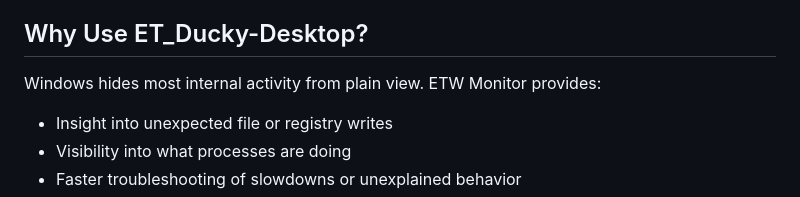
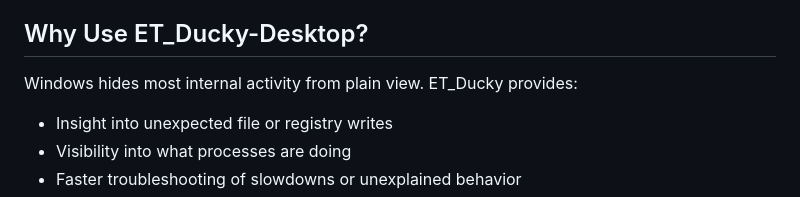
Before and after one commit to trucule/ET_Ducky-Desktop, a Markdown page: README.md, the part around the change. Rendered like a GitHub page.

```diff
--- a/README.md
+++ b/README.md
@@ -32,7 +32,7 @@ The application is designed for power users, system administrators, developers,
 
 ## Why Use ET_Ducky-Desktop?
 
-Windows hides most internal activity from plain view. ETW Monitor provides:
+Windows hides most internal activity from plain view. ET_Ducky provides:
 
 - Insight into unexpected file or registry writes
 - Visibility into what processes are doing
```
